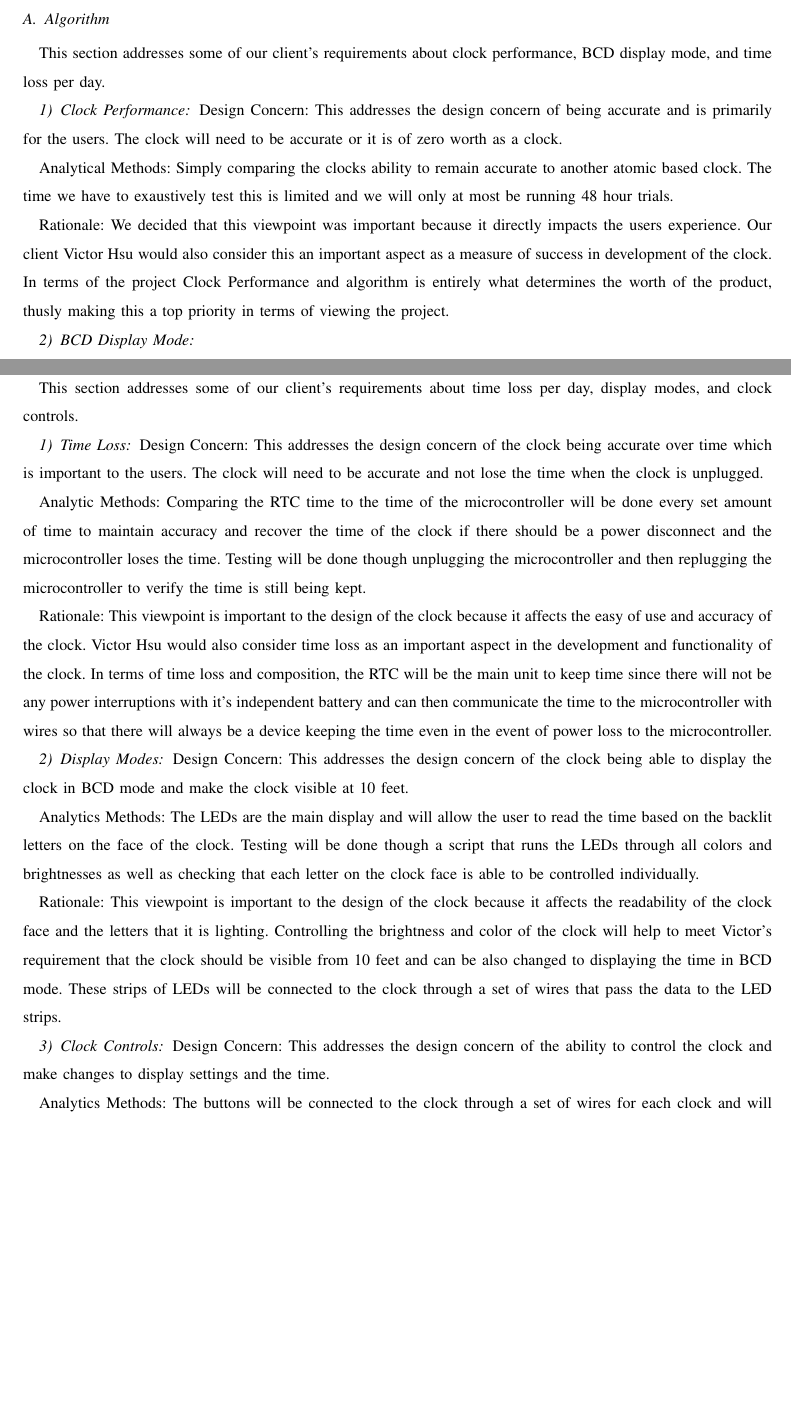
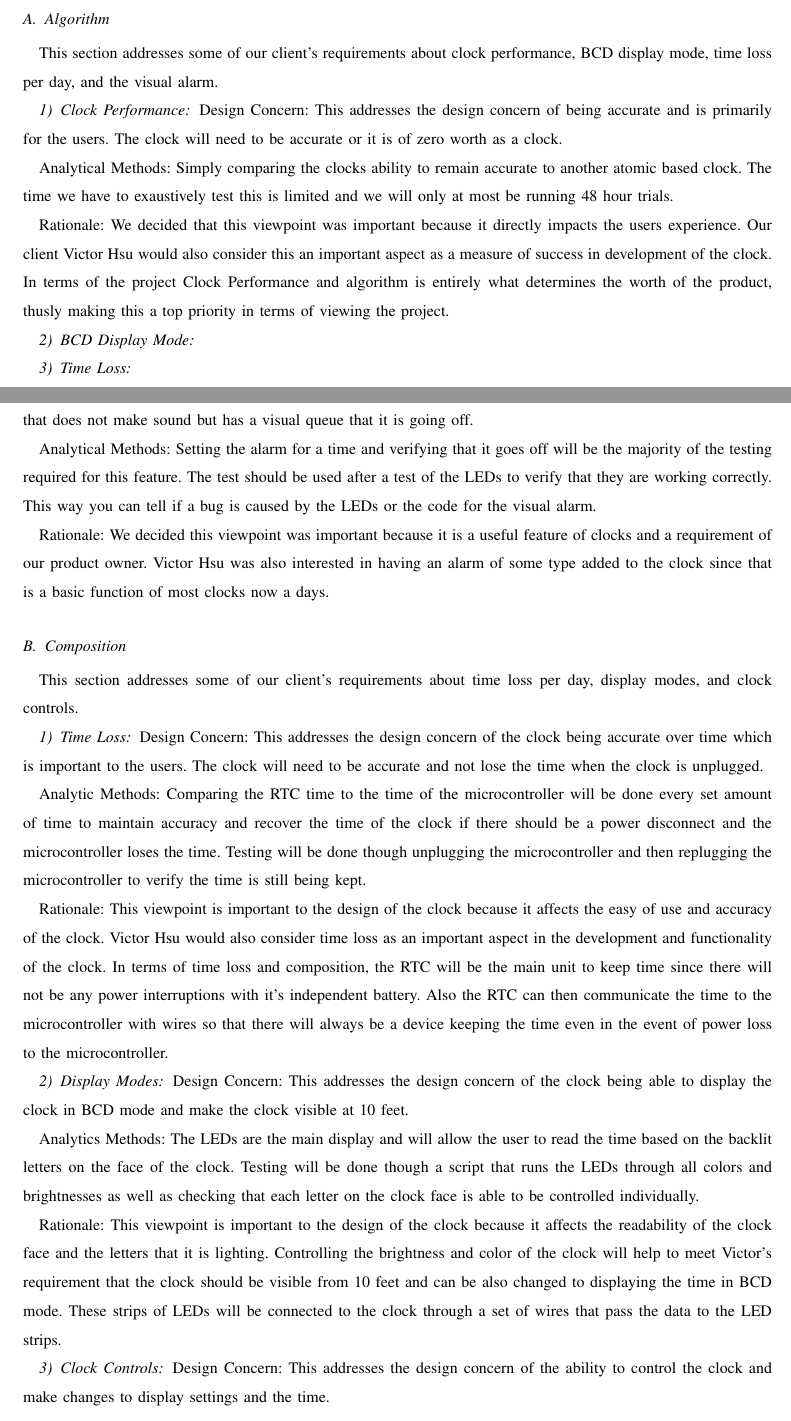
Before and after one commit to kptristan24/OneClockToRuleThemAll, a LaTeX paper (designDoc/doc.tex): two parts of pages 4 and 5 of 6 before the commit and two parts of pages 4 and 5 of 7 after it, joined at a grey line, cut so that both start at the same text, the shorter picture padded with empty space. Compiled offline with pdfLaTeX; a missing font is replaced by an installed copy or a similar font; a LaTeX package or settings file that is missing is left out.

Commit message:
Added visual alarm section to Algorithm viewpoint section, edited some lines in Composition viewpoint section

```diff
--- a/designDoc/doc.tex
+++ b/designDoc/doc.tex
@@ -99,7 +99,7 @@ The composition viewpoint provides a space to describe the components of the pro
 
 
 \subsection{Algorithm}
-This section addresses some of our client's requirements about clock performance, BCD display mode, and time loss per day.
+This section addresses some of our client's requirements about clock performance, BCD display mode, time loss per day, and the visual alarm.
 
 \subsubsection{Clock Performance}
 Design Concern: This addresses the design concern of being accurate and is primarily for the users.
@@ -116,24 +116,41 @@ In terms of the project Clock Performance and algorithm is entirely what determi
 
 \subsubsection{Time Loss}
 
+\subsubsection{Visual Alarm}
+Design Concern: This addresses the design concern of there being a visual alarm on the clock that does not make sound but has a visual queue that it is going off.
+
+Analytical Methods: Setting the alarm for a time and verifying that it goes off will be the majority of the testing required for this feature.
+The test should be used after a test of the LEDs to verify that they are working correctly.
+This way you can tell if a bug is caused by the LEDs or the code for the visual alarm.
+
+Rationale: We decided this viewpoint was important because it is a useful feature of clocks and a requirement of our product owner.
+Victor Hsu was also interested in having an alarm of some type added to the clock since that is a basic function of most clocks now a days.
+
 \subsection{Composition}
 This section addresses some of our client's requirements about time loss per day, display modes, and clock controls.
 
 \subsubsection{Time Loss}
-Design Concern: This addresses the design concern of the clock being accurate over time which is important to the users. The clock will need to be accurate and not lose the time when the clock is unplugged.
+Design Concern: This addresses the design concern of the clock being accurate over time which is important to the users.
+The clock will need to be accurate and not lose the time when the clock is unplugged.
 
-Analytic Methods: Comparing the RTC time to the time of the microcontroller will be done every set amount of time to maintain accuracy and recover the time of the clock if there should be a power disconnect and the microcontroller loses the time. Testing will be done though unplugging the microcontroller and then replugging the microcontroller to verify the time is still being kept.
+Analytic Methods: Comparing the RTC time to the time of the microcontroller will be done every set amount of time to maintain accuracy and recover the time of the clock if there should be a power disconnect and the microcontroller loses the time.
+Testing will be done though unplugging the microcontroller and then replugging the microcontroller to verify the time is still being kept.
 
-Rationale: This viewpoint is important to the design of the clock because it affects the easy of use and accuracy of the clock. Victor Hsu would also consider time loss as an important aspect in the development and functionality of the clock. In terms of time loss and composition, the RTC will be the main unit to keep time since there will not be any power interruptions with it's independent battery and can then communicate the time to the microcontroller with wires so that there will always be a device keeping the time even in the event of power loss to the microcontroller.
+Rationale: This viewpoint is important to the design of the clock because it affects the easy of use and accuracy of the clock.
+Victor Hsu would also consider time loss as an important aspect in the development and functionality of the clock.
+In terms of time loss and composition, the RTC will be the main unit to keep time since there will not be any power interruptions with it's independent battery.
+Also the RTC can then communicate the time to the microcontroller with wires so that there will always be a device keeping the time even in the event of power loss to the microcontroller.
 
 \subsubsection{Display Modes}
 Design Concern: This addresses the design concern of the clock being able to display the clock in BCD mode and make the clock visible at 10 feet.
 
-Analytics Methods: The LEDs are the main display and will allow the user to read the time based on the backlit letters on the face of the clock. Testing will be done though a script that runs the LEDs through all colors and brightnesses as well as checking that each letter on the clock face is able to be controlled individually.
+Analytics Methods: The LEDs are the main display and will allow the user to read the time based on the backlit letters on the face of the clock.
+Testing will be done though a script that runs the LEDs through all colors and brightnesses as well as checking that each letter on the clock face is able to be controlled individually.
 
-Rationale: This viewpoint is important to the design of the clock because it affects the readability of the clock face and the letters that it is lighting. Controlling the brightness and color of the clock will help to meet Victor's requirement that the clock should be visible from 10 feet and can be also changed to displaying the time in BCD mode. These strips of LEDs will be connected to the clock through a set of wires that pass the data to the LED strips.
+Rationale: This viewpoint is important to the design of the clock because it affects the readability of the clock face and the letters that it is lighting.
+Controlling the brightness and color of the clock will help to meet Victor's requirement that the clock should be visible from 10 feet and can be also changed to displaying the time in BCD mode.
+These strips of LEDs will be connected to the clock through a set of wires that pass the data to the LED strips.
 
 \subsubsection{Clock Controls}
 Design Concern: This addresses the design concern of the ability to control the clock and make changes to display settings and the time.
 
-Analytics Methods: The buttons will be connected to the clock through a set of wires for each clock and will be tested through pressing each button and verifying that the microcontroller gets the input in terms of a press and a hold of the button.
```
Also changed, not shown: reqDoc/__.tex (deleted), designDoc/doc.tex (8 more changed lines).
